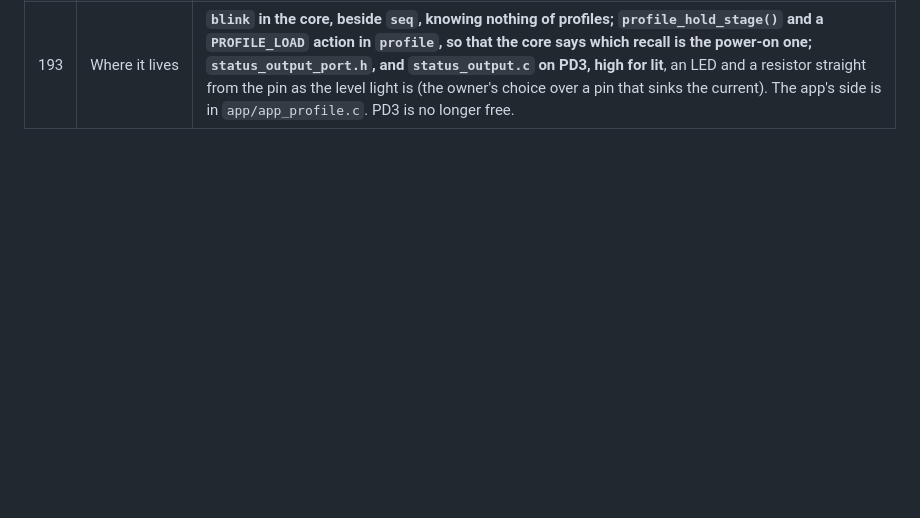
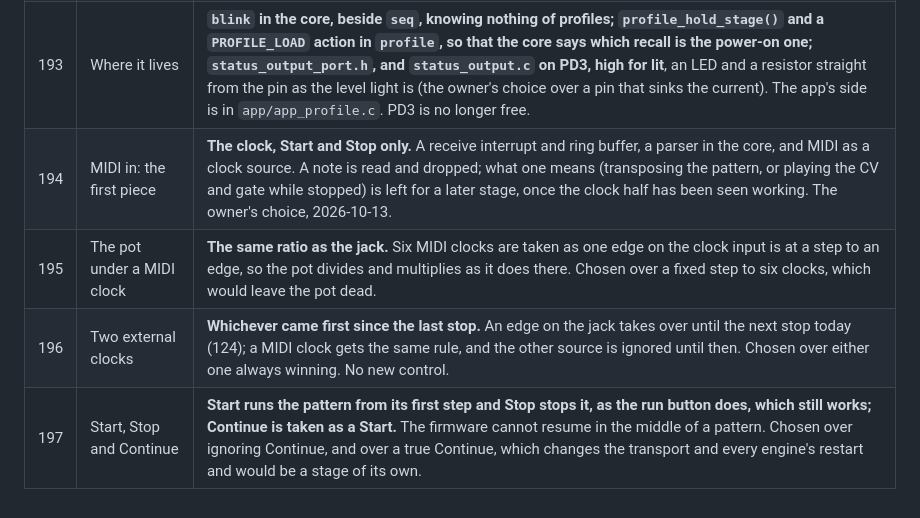
Before and after one commit to BonelessPig/nano_sequencer, a Markdown page: docs/DECISIONS.md, the part around the change. GitHub-like rendering; blank space fills up the shorter version.

```diff
--- a/docs/DECISIONS.md
+++ b/docs/DECISIONS.md
@@ -311,3 +311,7 @@ All eight were the owner's choice, from options put to them.
 | 191 | The flickers | **A flicker is the light turned the other way for 80 ms, then 80 ms as it was**, so it shows on a lit light and on a dark one alike. As many as the action's number in the log: one for a recall, two for a save, three for a clear, four for a clear of all (146). One begun while another runs takes its place. |
 | 192 | Knowing which profiles hold anything | **A bit each, learned at power-on from the first byte of each record, one profile a tick for eight ticks, and the power-on recall after them, on the tenth tick** (it was the second: 184). Reading and checking the eight whole records was built first, as the owner was told it would be: each costs a tenth of a millisecond, and the first step's tick was already within a few microseconds of holding up its own MIDI bytes, which four scenarios showed. A clear blanks exactly that byte, so the bit is right unless a record is damaged, and then the recall gives the long blink. |
 | 193 | Where it lives | **`blink` in the core, beside `seq`, knowing nothing of profiles; `profile_hold_stage()` and a `PROFILE_LOAD` action in `profile`, so that the core says which recall is the power-on one; `status_output_port.h`, and `status_output.c` on PD3, high for lit**, an LED and a resistor straight from the pin as the level light is (the owner's choice over a pin that sinks the current). The app's side is in `app/app_profile.c`. PD3 is no longer free. |
+| 194 | MIDI in: the first piece | **The clock, Start and Stop only.** A receive interrupt and ring buffer, a parser in the core, and MIDI as a clock source. A note is read and dropped; what one means (transposing the pattern, or playing the CV and gate while stopped) is left for a later stage, once the clock half has been seen working. The owner's choice, 2026-10-13. |
+| 195 | The pot under a MIDI clock | **The same ratio as the jack.** Six MIDI clocks are taken as one edge on the clock input is at a step to an edge, so the pot divides and multiplies as it does there. Chosen over a fixed step to six clocks, which would leave the pot dead. |
+| 196 | Two external clocks | **Whichever came first since the last stop.** An edge on the jack takes over until the next stop today (124); a MIDI clock gets the same rule, and the other source is ignored until then. Chosen over either one always winning. No new control. |
+| 197 | Start, Stop and Continue | **Start runs the pattern from its first step and Stop stops it, as the run button does, which still works; Continue is taken as a Start.** The firmware cannot resume in the middle of a pattern. Chosen over ignoring Continue, and over a true Continue, which changes the transport and every engine's restart and would be a stage of its own. |
```
Also changed, not shown: docs/OPEN_ITEMS.md (+1 -0 lines), docs/ROADMAP.md (+3 -2 lines).
